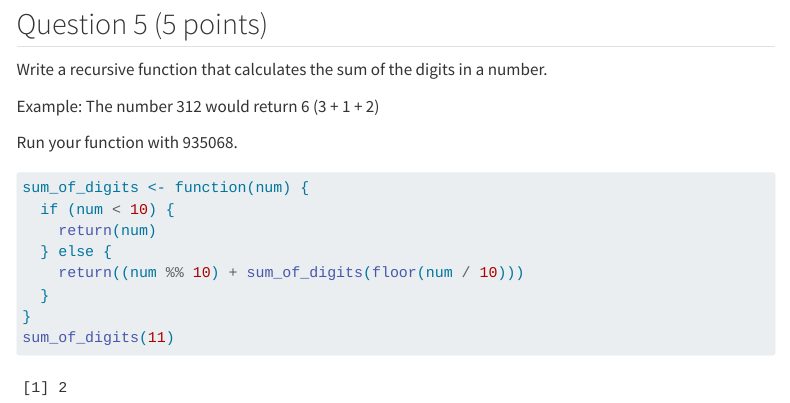
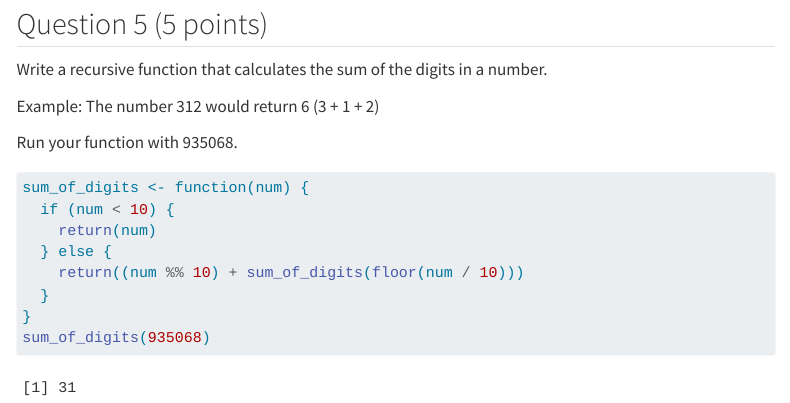
Before and after one commit to jeremysong45/Song_Jeremy_201_A06, a Quarto document (template_A06.qmd): the page in a window 1100 px wide, from 8910 px down. Rendered offline with R 4.5, knitr and Pandoc in place of Quarto, with nearby package versions; code that draws random numbers runs with fixed seeds of ours; some code elsewhere in the file could not run offline; menus at the side of the page are left out; long lines of code are wrapped; column names are cleaned by a stand-in for the janitor package.

Commit message:
Completed question 5 running the right number in code.

````diff
--- a/template_A06.qmd
+++ b/template_A06.qmd
@@ -290,5 +290,5 @@ sum_of_digits <- function(num) {
     return((num %% 10) + sum_of_digits(floor(num / 10)))
   }
 }
-sum_of_digits(11)
+sum_of_digits(935068)
 ```
````
